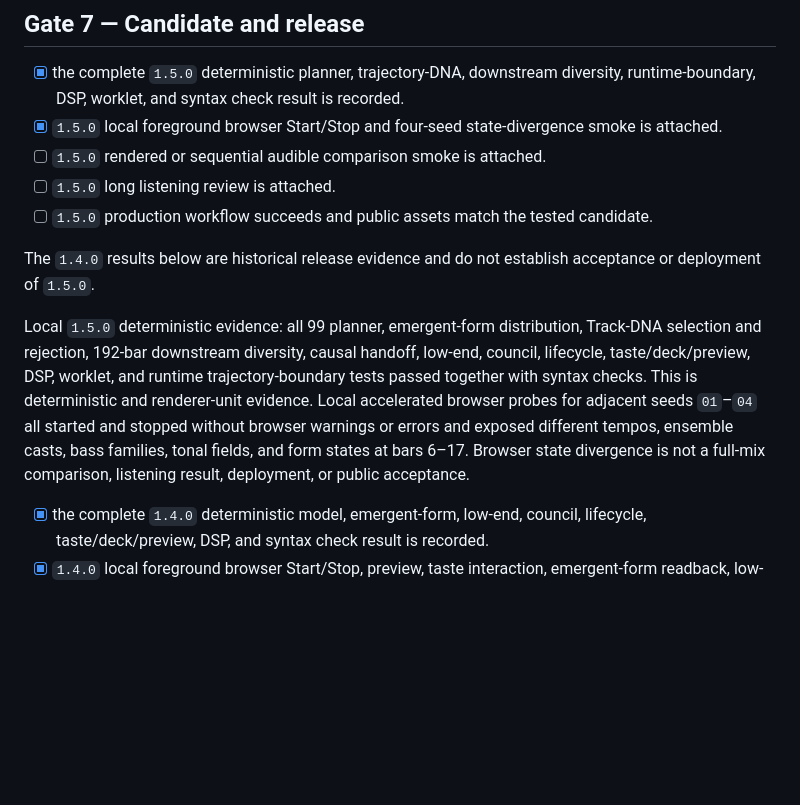
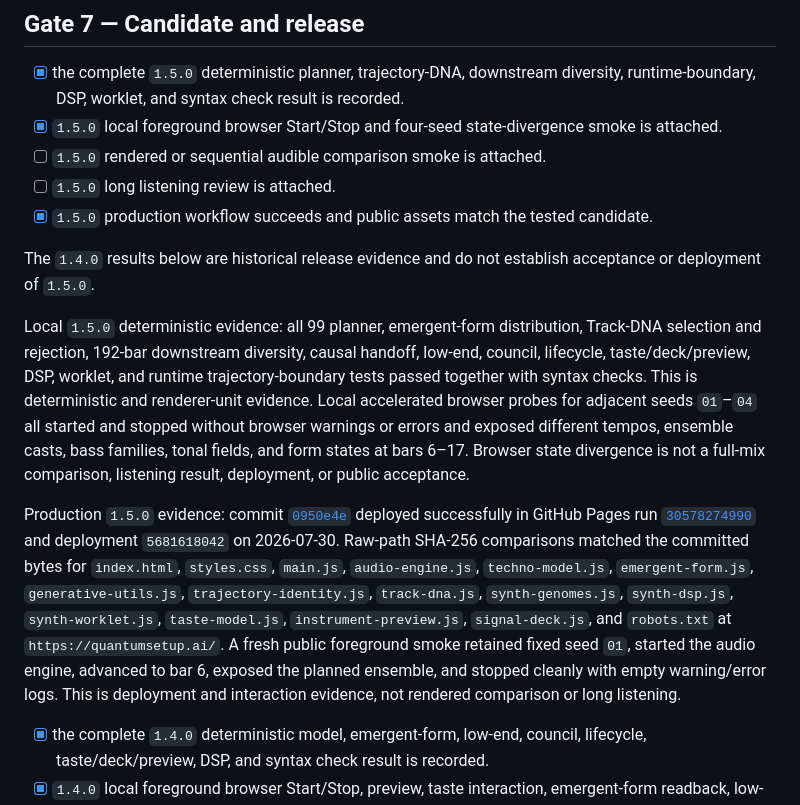
Before and after one commit to bertona88/quantumsetup, a Markdown page: ACCEPTANCE_TESTS.md, the part around the change. Drawn GitHub-style; blank space fills up the shorter version.

Commit message:
docs: record trajectory diversity release

```diff
--- a/ACCEPTANCE_TESTS.md
+++ b/ACCEPTANCE_TESTS.md
@@ -246,7 +246,7 @@ separate boundaries.
   smoke is attached.
 - [ ] `1.5.0` rendered or sequential audible comparison smoke is attached.
 - [ ] `1.5.0` long listening review is attached.
-- [ ] `1.5.0` production workflow succeeds and public assets match the tested
+- [x] `1.5.0` production workflow succeeds and public assets match the tested
   candidate.
 
 The `1.4.0` results below are historical release evidence and do not establish
@@ -261,6 +261,20 @@ and renderer-unit evidence. Local accelerated browser probes for adjacent seeds
 different tempos, ensemble casts, bass families, tonal fields, and form states at
 bars 6–17. Browser state divergence is not a full-mix comparison, listening result,
 deployment, or public acceptance.
+
+Production `1.5.0` evidence: commit
+[`0950e4e`](https://github.com/bertona88/quantumsetup/commit/0950e4e66a3b2e80f47bc1833fc242623b7c5fdb)
+deployed successfully in GitHub Pages run
+[`30578274990`](https://github.com/bertona88/quantumsetup/actions/runs/30578274990)
+and deployment `5681618042` on 2026-07-30. Raw-path SHA-256 comparisons matched the
+committed bytes for `index.html`, `styles.css`, `main.js`, `audio-engine.js`,
+`techno-model.js`, `emergent-form.js`, `generative-utils.js`,
+`trajectory-identity.js`, `track-dna.js`, `synth-genomes.js`, `synth-dsp.js`,
+`synth-worklet.js`, `taste-model.js`, `instrument-preview.js`, `signal-deck.js`,
+and `robots.txt` at `https://quantumsetup.ai/`. A fresh public foreground smoke
+retained fixed seed `01`, started the audio engine, advanced to bar 6, exposed the
+planned ensemble, and stopped cleanly with empty warning/error logs. This is
+deployment and interaction evidence, not rendered comparison or long listening.
 
 - [x] the complete `1.4.0` deterministic model, emergent-form, low-end, council,
   lifecycle, taste/deck/preview, DSP, and syntax check result is recorded.
```
